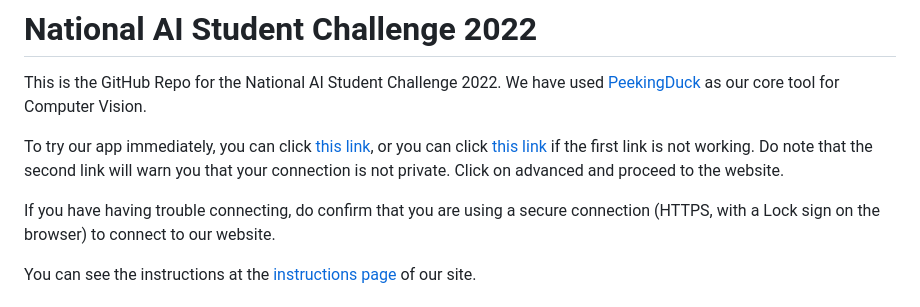
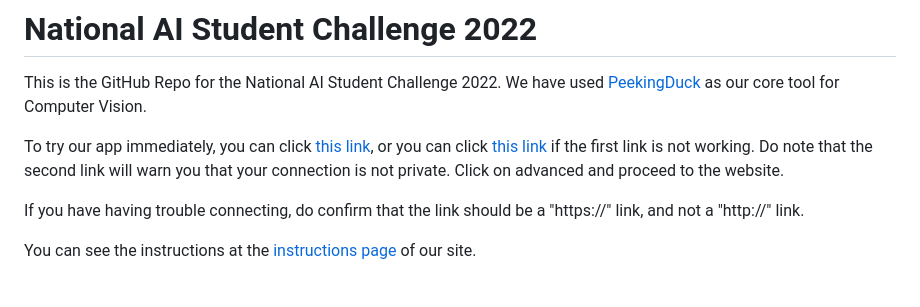
Before and after one commit to Yuheng3107/aichallenge, a Markdown page: README.md, the part around the change. Rendered like a GitHub page.

```diff
--- a/README.md
+++ b/README.md
@@ -3,7 +3,7 @@ This is the GitHub Repo for the National AI Student Challenge 2022. We have used
 
 To try our app immediately, you can click [this link](https://fitai.click), or you can click [this link](https://fitai.ddns.net) if the first link is not working. Do note that the second link will warn you that your connection is not private. Click on advanced and proceed to the website.
 
-If you have having trouble connecting, do confirm that you are using a secure connection (HTTPS, with a Lock sign on the browser) to connect to our website.
+If you have having trouble connecting, do confirm that the link should be a "https://" link, and not a "http://" link.
 
 You can see the instructions at the [instructions page](https://fitai.click/instructions) of our site.
 
```
